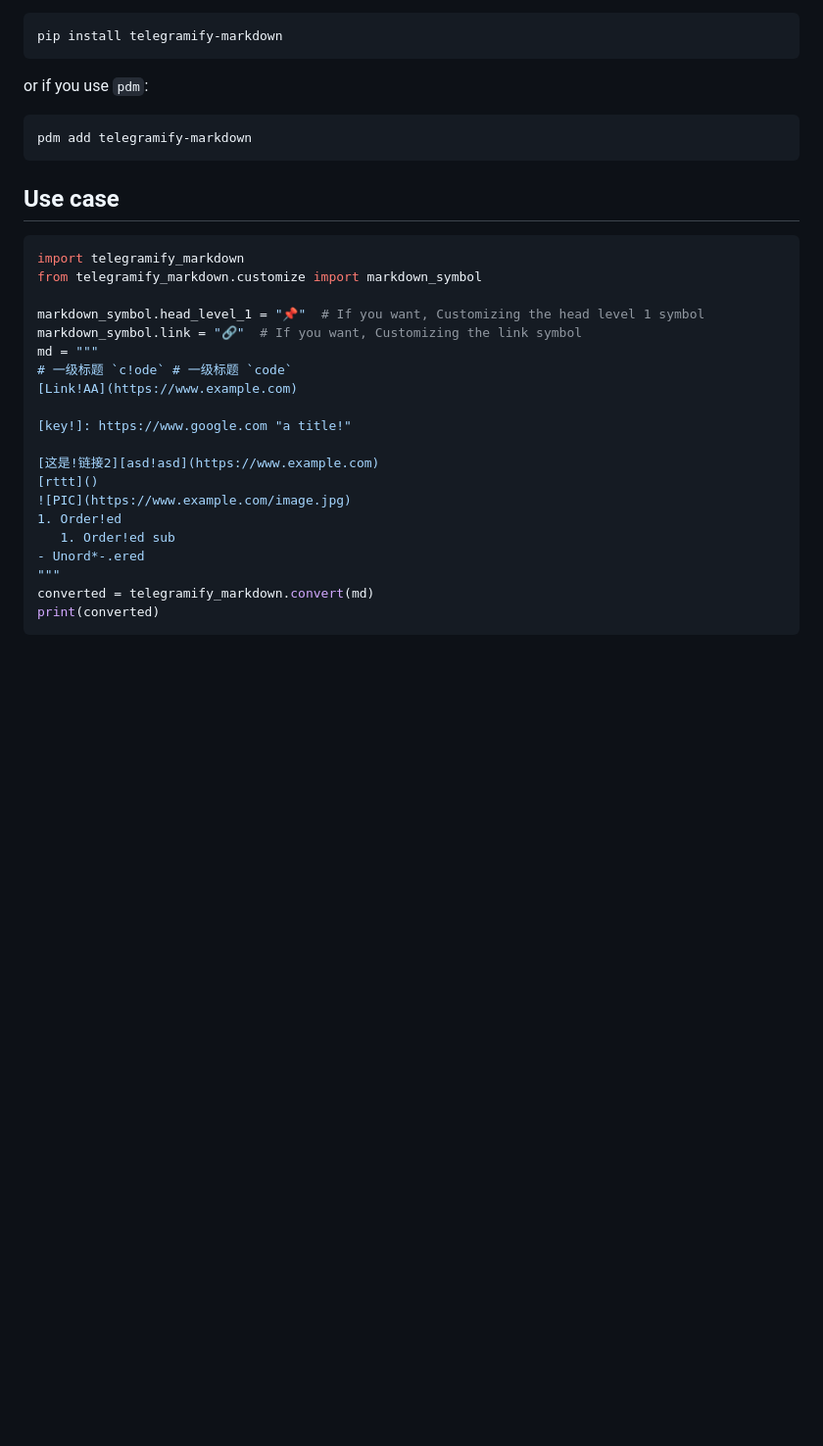
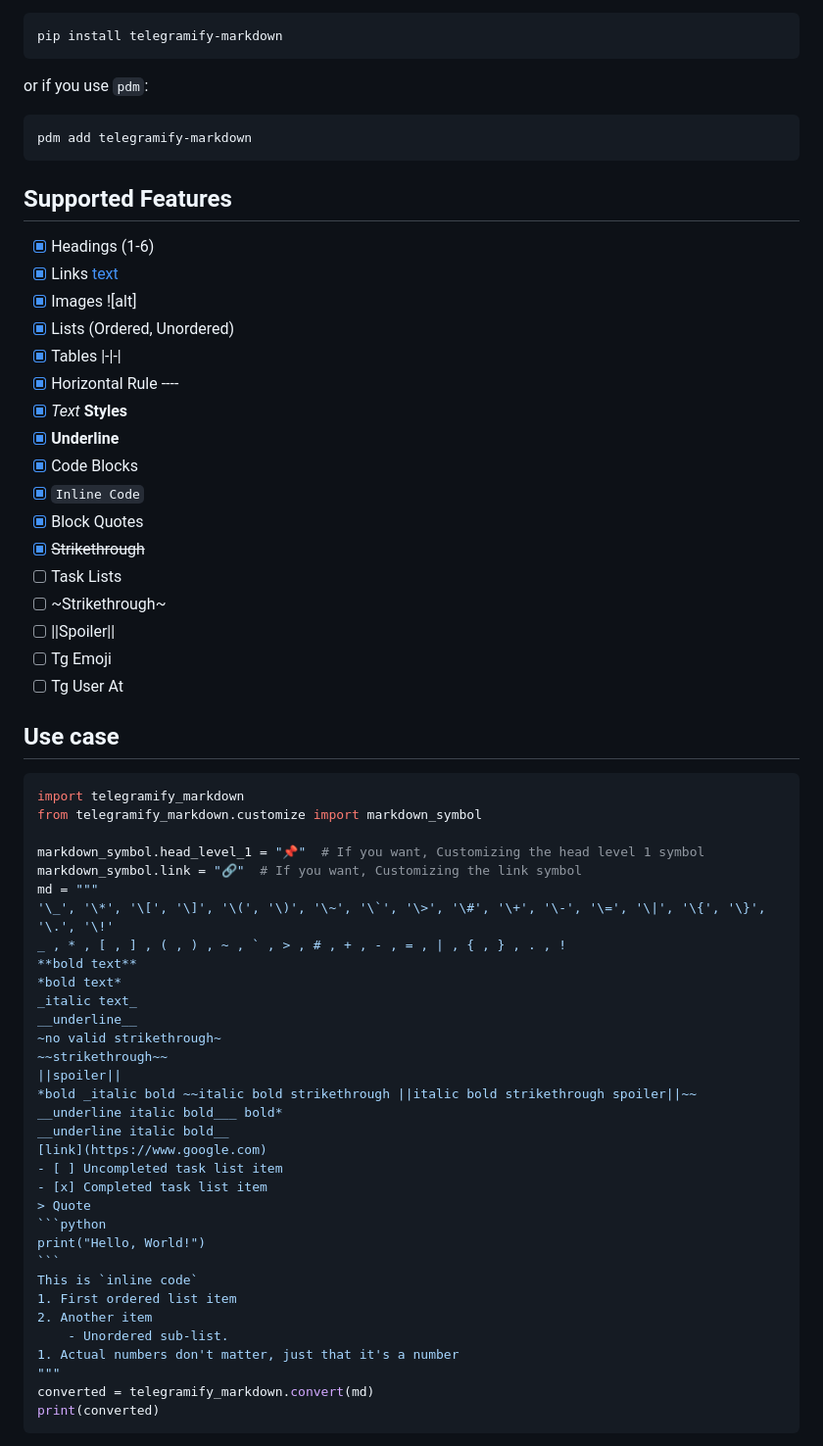
Before and after one commit to sudoskys/telegramify-markdown, a Markdown page: README.md, the part around one of its changes. Shown at 98% size. Rendered like a GitHub page; blank space fills up the shorter version.

`````diff
--- a/README.md
+++ b/README.md
@@ -25,6 +25,26 @@ or if you use `pdm`:
 pdm add telegramify-markdown
 ```
 
+## Supported Features
+
+- [x] Headings (1-6)
+- [x] Links [text](url)
+- [x] Images ![alt]
+- [x] Lists (Ordered, Unordered)
+- [x] Tables |-|-|
+- [x] Horizontal Rule ----
+- [x] *Text* **Styles**
+- [x] __Underline__
+- [x] Code Blocks
+- [x] `Inline Code`
+- [x] Block Quotes
+- [x] ~~Strikethrough~~
+- [ ] Task Lists
+- [ ] ~Strikethrough~
+- [ ] ||Spoiler||
+- [ ] Tg Emoji
+- [ ] Tg User At
+
 ## Use case
 
 ````python3
@@ -34,17 +54,29 @@ from telegramify_markdown.customize import markdown_symbol
 markdown_symbol.head_level_1 = "📌"  # If you want, Customizing the head level 1 symbol
 markdown_symbol.link = "🔗"  # If you want, Customizing the link symbol
 md = """
-# 一级标题 `c!ode` # 一级标题 `code`
-[Link!AA](https://www.example.com)
-
-[key!]: https://www.google.com "a title!"
-
-[这是!链接2][asd!asd](https://www.example.com)
-[rttt]()
-![PIC](https://www.example.com/image.jpg)
-1. Order!ed
-   1. Order!ed sub
-- Unord*-.ered
+'\_', '\*', '\[', '\]', '\(', '\)', '\~', '\`', '\>', '\#', '\+', '\-', '\=', '\|', '\{', '\}', '\.', '\!'
+_ , * , [ , ] , ( , ) , ~ , ` , > , # , + , - , = , | , { , } , . , !
+**bold text**
+*bold text*
+_italic text_
+__underline__
+~no valid strikethrough~
+~~strikethrough~~
+||spoiler||
+*bold _italic bold ~~italic bold strikethrough ||italic bold strikethrough spoiler||~~ __underline italic bold___ bold*
+__underline italic bold__
+[link](https://www.google.com)
+- [ ] Uncompleted task list item
+- [x] Completed task list item
+> Quote
+```python
+print("Hello, World!")
+```
+This is `inline code`
+1. First ordered list item
+2. Another item
+    - Unordered sub-list.
+1. Actual numbers don't matter, just that it's a number
 """
 converted = telegramify_markdown.convert(md)
 print(converted)
`````
Also changed, not shown: other parts of README.md (+1 -16 lines), .github/result.png (added), 7 other files.
